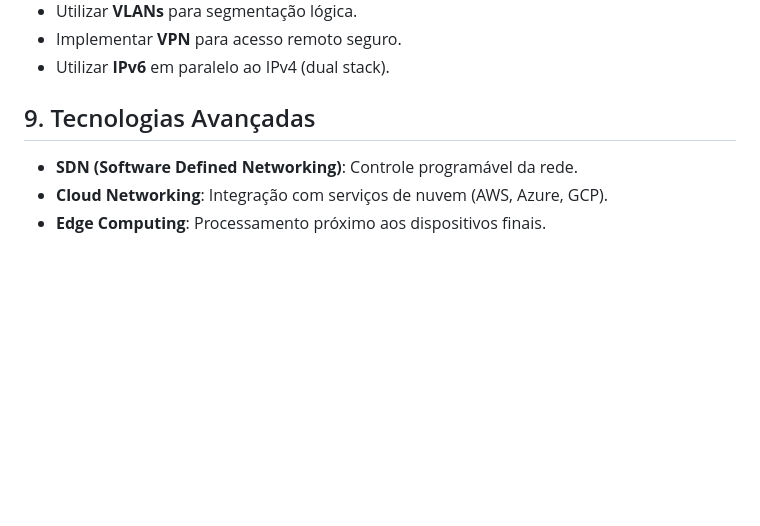
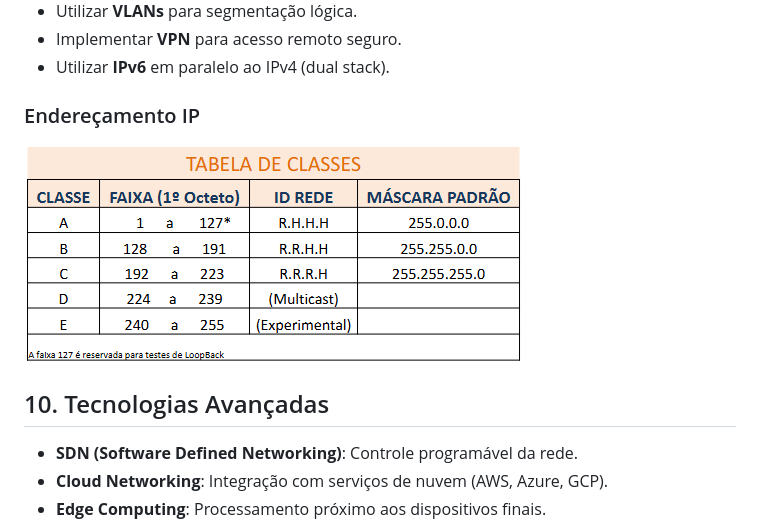
Before and after one commit to Mateus-Alencar/devops-notebook, a Markdown page: Redes de computadores/rede_computadores.md, the part around the change printed below. Rendered like a GitHub page; pictures changed too: Redes de computadores/image-2.png (added); blank space fills up the shorter version.

```diff
--- a/Redes de computadores/rede_computadores.md
+++ b/Redes de computadores/rede_computadores.md
@@ -70,7 +91,11 @@
 - Implementar **VPN** para acesso remoto seguro.
 - Utilizar **IPv6** em paralelo ao IPv4 (dual stack).
 
-## 9. Tecnologias Avançadas
+### Endereçamento IP
+
+![alt text](image-2.png)
+
+## 10. Tecnologias Avançadas
 - **SDN (Software Defined Networking)**: Controle programável da rede.
 - **Cloud Networking**: Integração com serviços de nuvem (AWS, Azure, GCP).
 - **Edge Computing**: Processamento próximo aos dispositivos finais.
```
Also changed, not shown: other parts of Redes de computadores/rede_computadores.md (+22 -1 lines), Comands_linux_server.md (+2 -2 lines), Redes de computadores/image-1.png (added), Redes de computadores/image.png (added).
